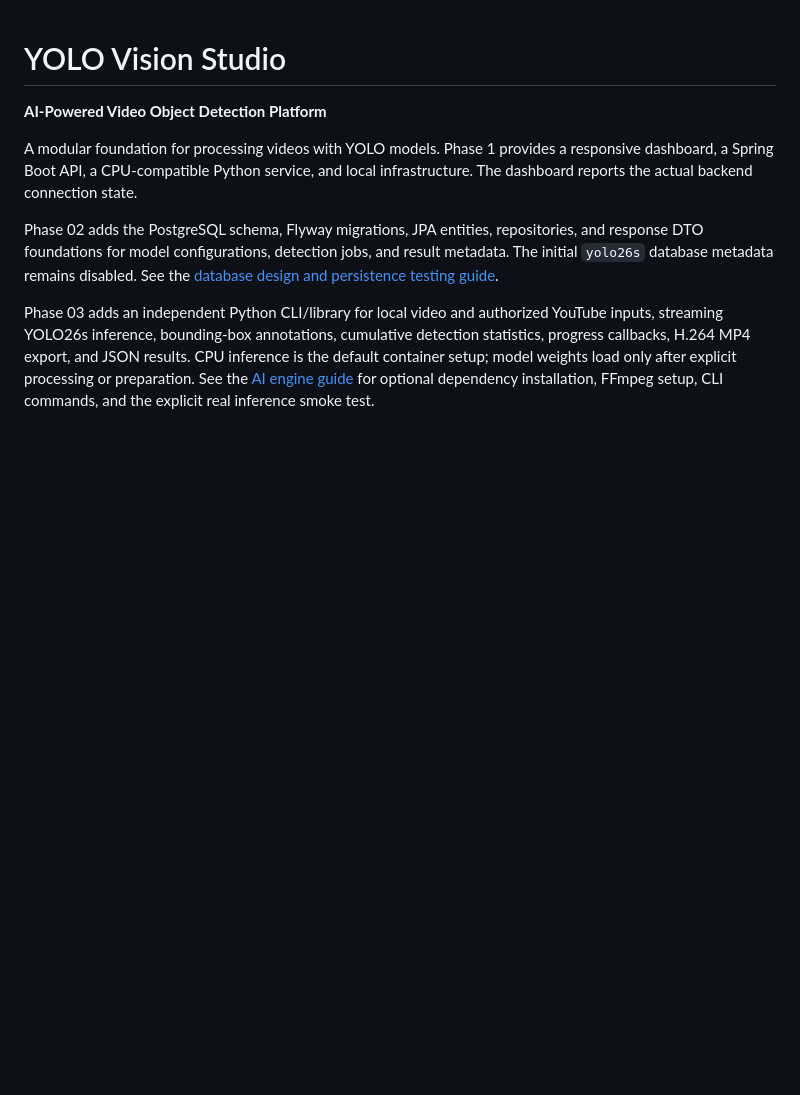
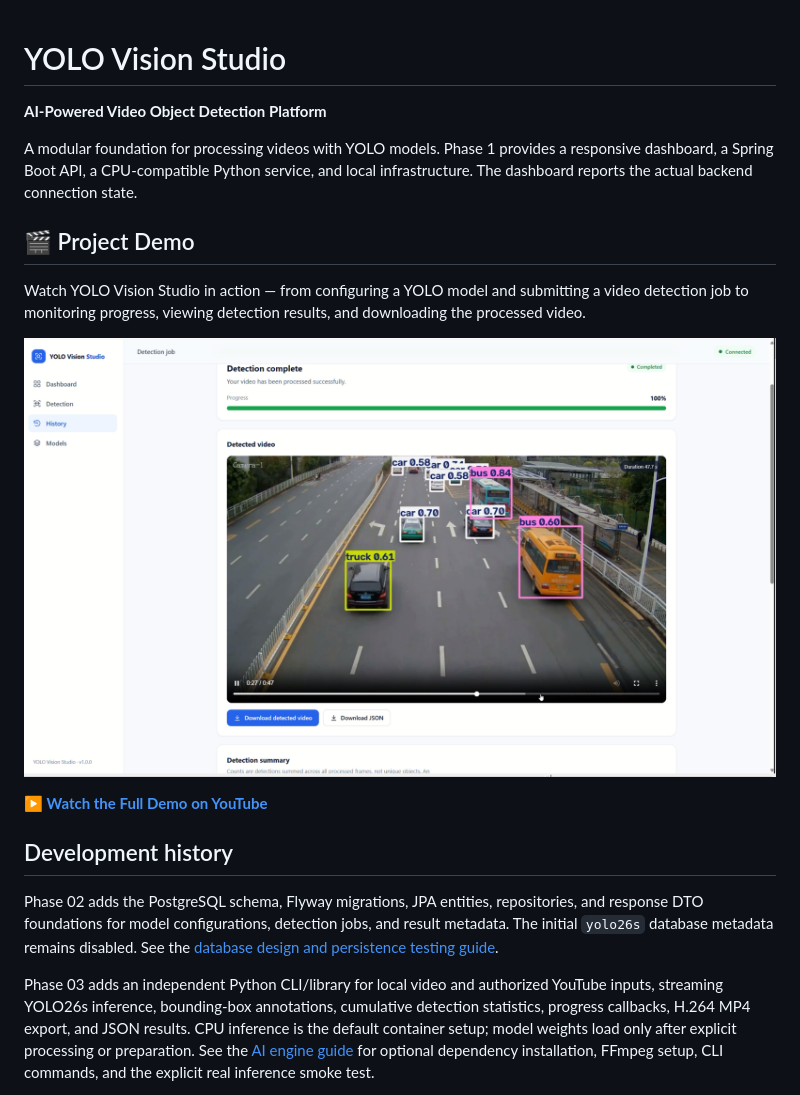
Before and after one commit to huangdat/YOLO-Vision-Studio---AI-Video-Object-Detection-Platform, a Markdown page: README.md, the part around the change. GitHub-like rendering; pictures changed too: docs/images/demo-thumbnail.png (added); blank space fills up the shorter version.

Commit message:
docs: add YouTube demo video to README
Add a Project Demo section near the top of the README with a clickable
thumbnail (docs/images/demo-thumbnail.png) and a text link to the full
demo on YouTube. The video itself stays on YouTube and is not committed.

Co-Authored-By: Claude Opus 5.5 <noreply@anthropic.com>

```diff
--- a/README.md
+++ b/README.md
@@ -3,6 +3,16 @@
 **AI-Powered Video Object Detection Platform**
 
 A modular foundation for processing videos with YOLO models. Phase 1 provides a responsive dashboard, a Spring Boot API, a CPU-compatible Python service, and local infrastructure. The dashboard reports the actual backend connection state.
+
+## 🎬 Project Demo
+
+Watch YOLO Vision Studio in action — from configuring a YOLO model and submitting a video detection job to monitoring progress, viewing detection results, and downloading the processed video.
+
+[![Watch the YOLO Vision Studio Demo](docs/images/demo-thumbnail.png)](https://youtu.be/3vpkPtPq8nk)
+
+**▶ [Watch the Full Demo on YouTube](https://youtu.be/3vpkPtPq8nk)**
+
+## Development history
 
 Phase 02 adds the PostgreSQL schema, Flyway migrations, JPA entities, repositories, and response DTO foundations for model configurations, detection jobs, and result metadata. The initial `yolo26s` database metadata remains disabled. See the [database design and persistence testing guide](docs/database-design.md).
 
```
